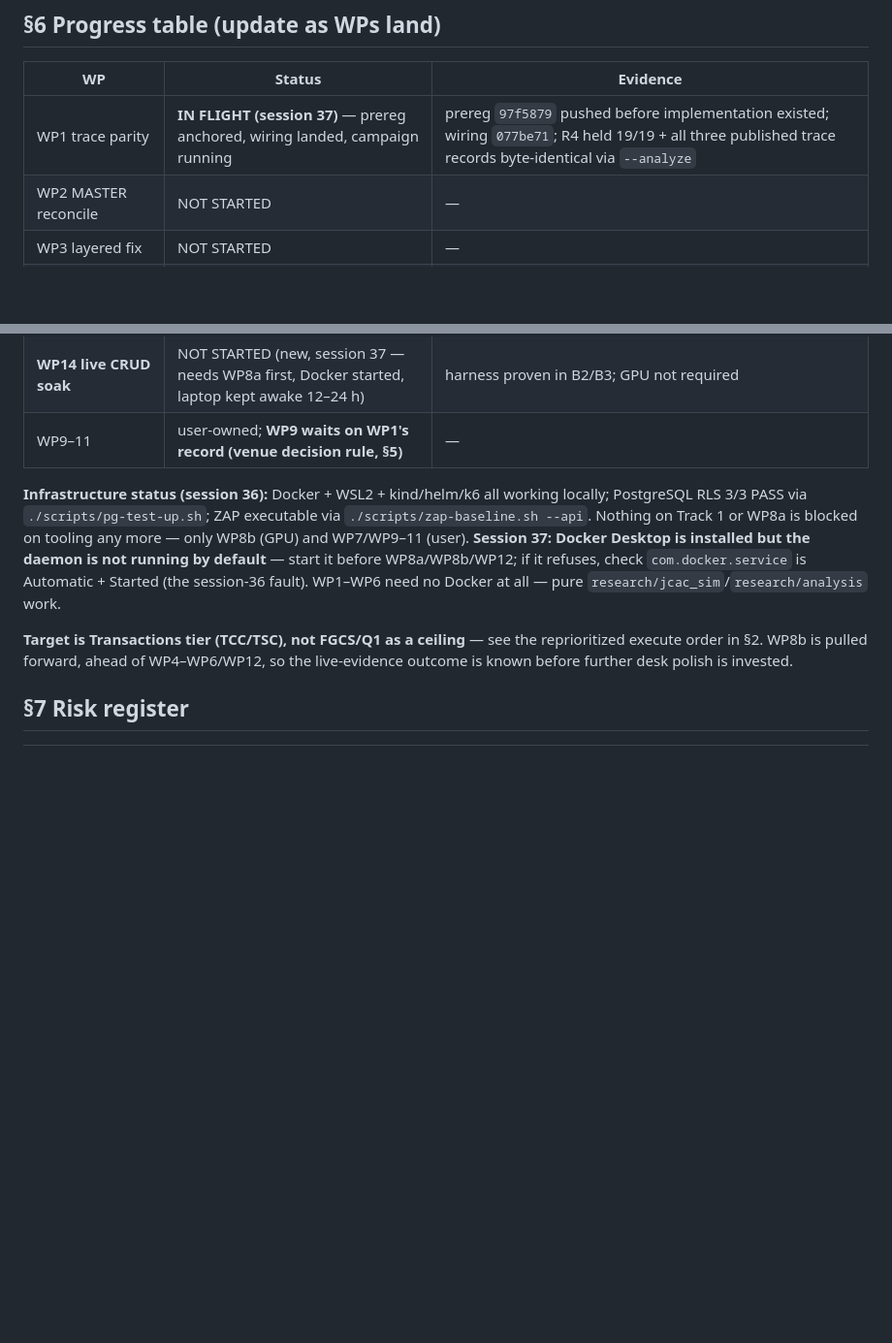
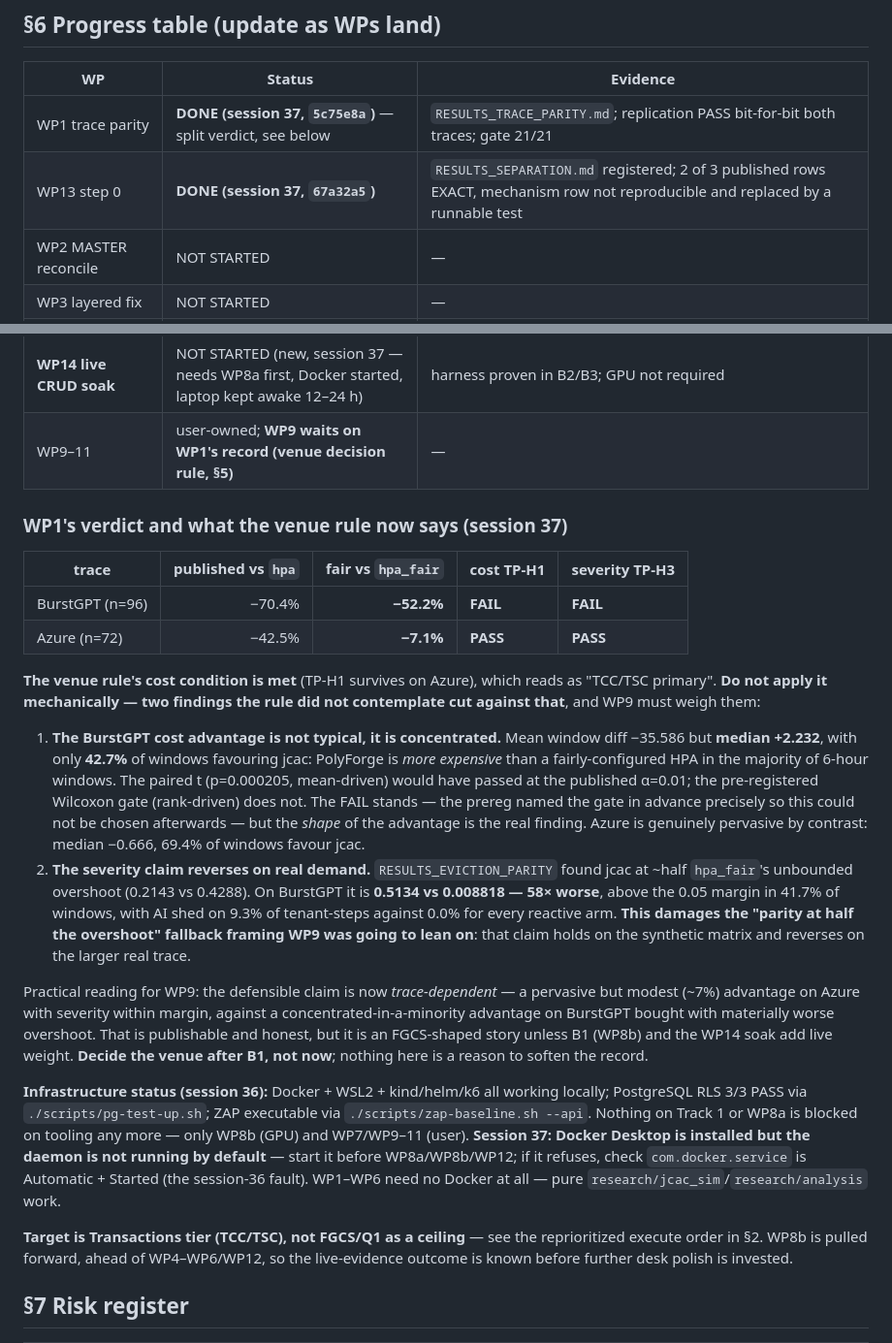
Before and after one commit to mohaimin-8/polyforge, a Markdown page: docs/PUBLICATION_ROADMAP.md, 2 parts joined by grey strips. Shown at 97% size. Drawn GitHub-style; blank space fills up the shorter version.

Commit message:
docs: WP1 + WP13 step 0 marked done; venue rule answered but NOT applied blind
Progress table updated. The venue rule's cost condition is technically met
(TP-H1 survives on Azure => "TCC/TSC primary"), but two findings the rule
did not contemplate are recorded next to it so WP9 cannot apply it
mechanically:

1. BurstGPT's cost advantage is concentrated, not typical -- median window
   diff +2.232 against a mean of -35.586, only 42.7% of windows favouring
   jcac. PolyForge is more expensive than a fair HPA in most windows. Azure
   is pervasive by contrast (median -0.666, 69.4%).
2. The severity claim REVERSES on real demand: ~half the overshoot on the
   synthetic matrix (0.2143 vs 0.4288) becomes 58x worse on BurstGPT
   (0.5134 vs 0.008818), above margin in 41.7% of windows, AI shed on 9.3%
   of tenant-steps vs 0.0% reactive. This damages the "parity at half the
   overshoot" fallback WP9 was going to lean on.

Recorded reading: the defensible claim is now trace-dependent, which is
publishable and honest but FGCS-shaped unless B1 and the WP14 soak add
live weight. Decide the venue AFTER B1, not now. Nothing here is a reason
to soften the record.

```diff
--- a/docs/PUBLICATION_ROADMAP.md
+++ b/docs/PUBLICATION_ROADMAP.md
@@ -790,7 +790,8 @@ never "the API passed a pen test".
 
 | WP | Status | Evidence |
 |---|---|---|
-| WP1 trace parity | **IN FLIGHT (session 37)** — prereg anchored, wiring landed, campaign running | prereg `97f5879` pushed before implementation existed; wiring `077be71`; R4 held 19/19 + all three published trace records byte-identical via `--analyze` |
+| WP1 trace parity | **DONE (session 37, `5c75e8a`)** — split verdict, see below | `RESULTS_TRACE_PARITY.md`; replication PASS bit-for-bit both traces; gate 21/21 |
+| WP13 step 0 | **DONE (session 37, `67a32a5`)** | `RESULTS_SEPARATION.md` registered; 2 of 3 published rows EXACT, mechanism row not reproducible and replaced by a runnable test |
 | WP2 MASTER reconcile | NOT STARTED | — |
 | WP3 layered fix | NOT STARTED | — |
 | WP4 cells verify/fix | NOT STARTED (claim UNVERIFIED — verify before fixing) | — |
@@ -803,6 +804,42 @@ never "the API passed a pen test".
 | **WP13 MT separation** | NOT STARTED (new, session 37 — Transactions theory strengthener) | machinery: `guarantee.py`; open item named in M3 close-out |
 | **WP14 live CRUD soak** | NOT STARTED (new, session 37 — needs WP8a first, Docker started, laptop kept awake 12–24 h) | harness proven in B2/B3; GPU not required |
 | WP9–11 | user-owned; **WP9 waits on WP1's record (venue decision rule, §5)** | — |
+
+### WP1's verdict and what the venue rule now says (session 37)
+
+| trace | published vs `hpa` | fair vs `hpa_fair` | cost TP-H1 | severity TP-H3 |
+|---|---:|---:|---|---|
+| BurstGPT (n=96) | −70.4% | **−52.2%** | **FAIL** | **FAIL** |
+| Azure (n=72) | −42.5% | **−7.1%** | **PASS** | **PASS** |
+
+**The venue rule's cost condition is met** (TP-H1 survives on Azure), which
+reads as "TCC/TSC primary". **Do not apply it mechanically — two findings
+the rule did not contemplate cut against that**, and WP9 must weigh them:
+
+1. **The BurstGPT cost advantage is not typical, it is concentrated.** Mean
+   window diff −35.586 but **median +2.232**, with only **42.7%** of windows
+   favouring jcac: PolyForge is *more expensive* than a fairly-configured HPA
+   in the majority of 6-hour windows. The paired t (p=0.000205, mean-driven)
+   would have passed at the published α=0.01; the pre-registered Wilcoxon
+   gate (rank-driven) does not. The FAIL stands — the prereg named the gate
+   in advance precisely so this could not be chosen afterwards — but the
+   *shape* of the advantage is the real finding. Azure is genuinely
+   pervasive by contrast: median −0.666, 69.4% of windows favour jcac.
+2. **The severity claim reverses on real demand.** `RESULTS_EVICTION_PARITY`
+   found jcac at ~half `hpa_fair`'s unbounded overshoot (0.2143 vs 0.4288).
+   On BurstGPT it is **0.5134 vs 0.008818 — 58× worse**, above the 0.05
+   margin in 41.7% of windows, with AI shed on 9.3% of tenant-steps against
+   0.0% for every reactive arm. **This damages the "parity at half the
+   overshoot" fallback framing WP9 was going to lean on**: that claim holds
+   on the synthetic matrix and reverses on the larger real trace.
+
+Practical reading for WP9: the defensible claim is now *trace-dependent* —
+a pervasive but modest (~7%) advantage on Azure with severity within
+margin, against a concentrated-in-a-minority advantage on BurstGPT bought
+with materially worse overshoot. That is publishable and honest, but it is
+an FGCS-shaped story unless B1 (WP8b) and the WP14 soak add live weight.
+**Decide the venue after B1, not now**; nothing here is a reason to soften
+the record.
 
 **Infrastructure status (session 36):** Docker + WSL2 + kind/helm/k6 all
 working locally; PostgreSQL RLS 3/3 PASS via `./scripts/pg-test-up.sh`; ZAP
```
